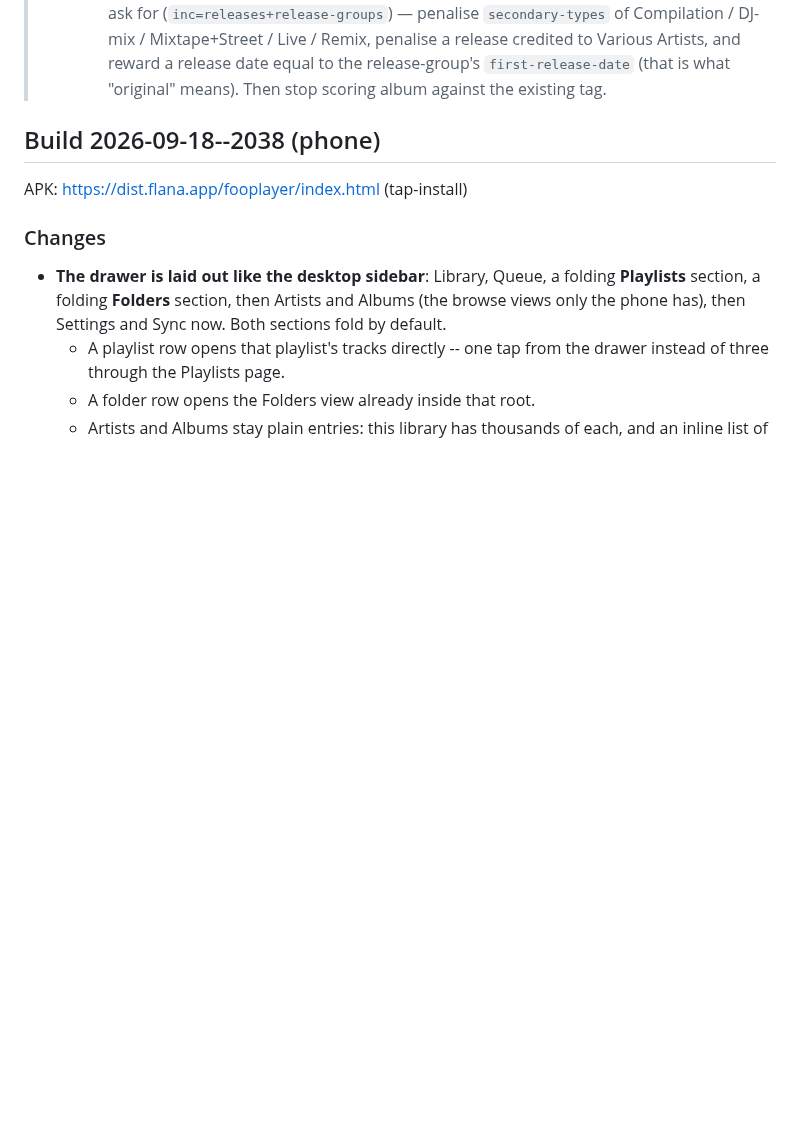
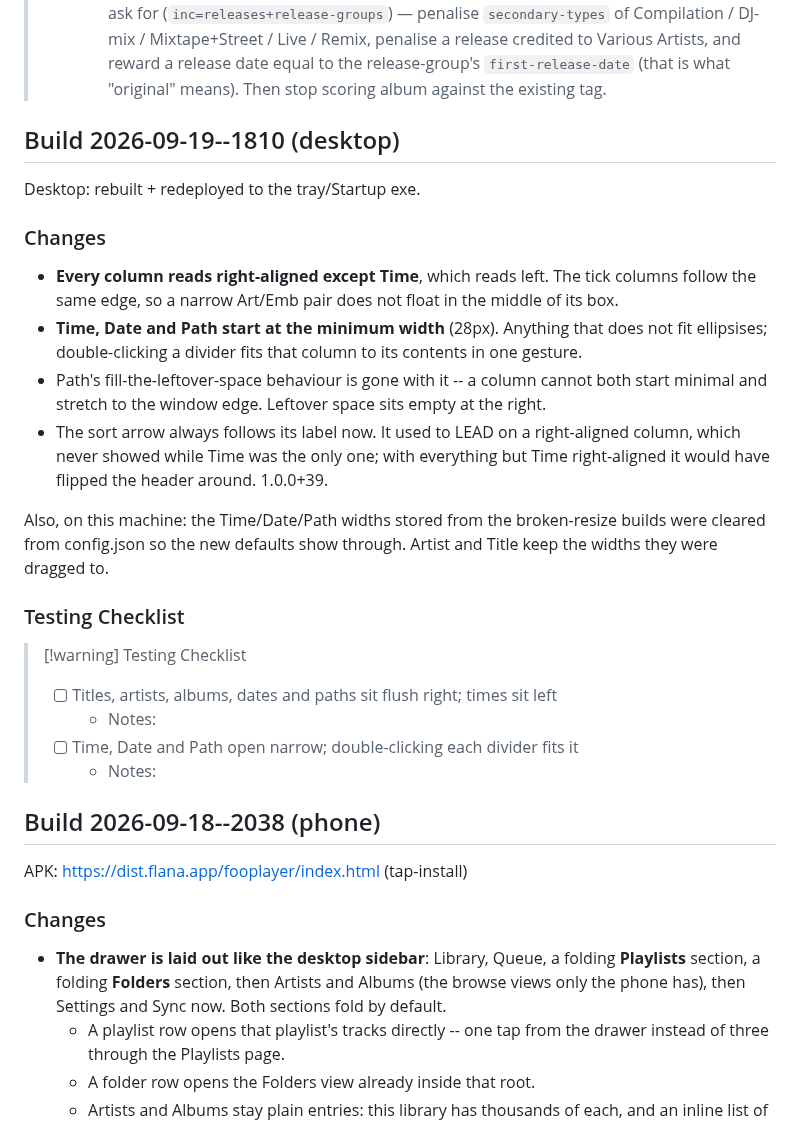
Before and after one commit to mklod/fooplayer, a Markdown page: CHANGELOG.md, the part around the change. Rendered like a GitHub page; blank space fills up the shorter version.

Commit message:
docs: build 2026-09-19--1810 — right-aligned columns, minimal Time/Date/Path (1.0.0+39)
Co-Authored-By: Claude Opus 5 (1M context) <noreply@anthropic.com>
Claude-Session: https://claude.ai/code/session_011zjpfUtVmccYBbQinxQzKZ

```diff
--- a/CHANGELOG.md
+++ b/CHANGELOG.md
@@ -40,6 +40,40 @@
 >   penalise a release credited to Various Artists, and reward a release date
 >   equal to the release-group's `first-release-date` (that is what "original"
 >   means). Then stop scoring album against the existing tag.
+
+## Build 2026-09-19--1810 (desktop)
+
+Desktop: rebuilt + redeployed to the tray/Startup exe.
+
+### Changes
+
+- **Every column reads right-aligned except Time**, which reads left.
+  The tick columns follow the same edge, so a narrow Art/Emb pair does
+  not float in the middle of its box.
+- **Time, Date and Path start at the minimum width** (28px). Anything
+  that does not fit ellipsises; double-clicking a divider fits that
+  column to its contents in one gesture.
+- Path's fill-the-leftover-space behaviour is gone with it -- a column
+  cannot both start minimal and stretch to the window edge. Leftover
+  space sits empty at the right.
+- The sort arrow always follows its label now. It used to LEAD on a
+  right-aligned column, which never showed while Time was the only one;
+  with everything but Time right-aligned it would have flipped the
+  header around. 1.0.0+39.
+
+Also, on this machine: the Time/Date/Path widths stored from the
+broken-resize builds were cleared from config.json so the new defaults
+show through. Artist and Title keep the widths they were dragged to.
+
+### Testing Checklist
+
+> [!warning] Testing Checklist
+> - [ ] Titles, artists, albums, dates and paths sit flush right; times
+>       sit left
+>   - Notes:
+> - [ ] Time, Date and Path open narrow; double-clicking each divider
+>       fits it
+>   - Notes:
 
 ## Build 2026-09-18--2038 (phone)
 
```
